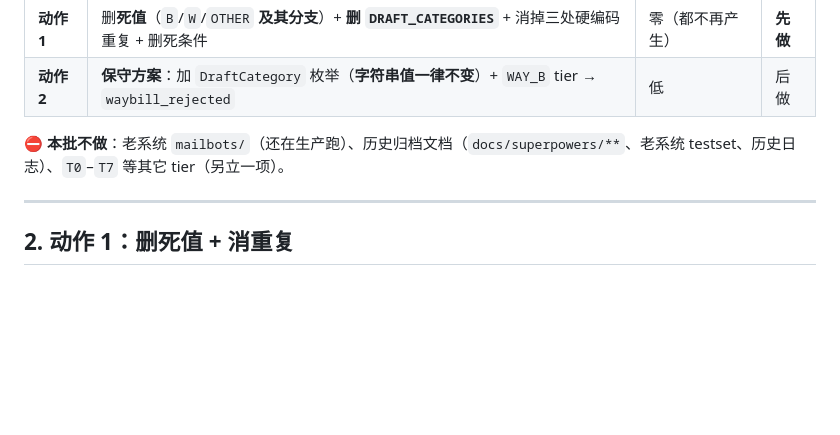
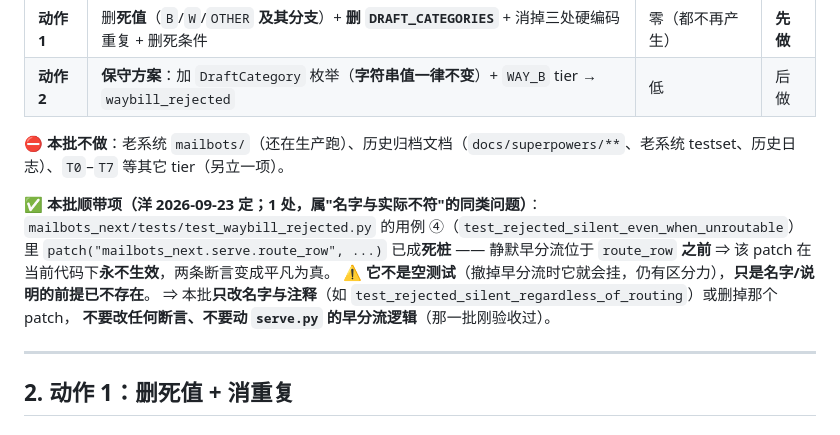
Before and after one commit to roke8x-max/yxo-app, a Markdown page: docs/2026-09-23-命名清理spec(OpenCode)-草单代号与WAY_B.md, the part around the change. Drawn GitHub-style; blank space fills up the shorter version.

Commit message:
docs(命名清理spec): 追加顺带项 —— route_row mock 死桩改名（洋 2026-09-23 定）
验收第三批时发现的非阻塞问题：tests/test_waybill_rejected.py 的用例 ④
（test_rejected_silent_even_when_unroutable）里 patch 的 route_row 已成死桩 ——
静默早分流位于 route_row 之前 ⇒ patch 永不生效、两条断言平凡为真。

⚠️ 它不是空测试（撤掉早分流时它就会挂，仍有区分力），只是名字/说明的前提不再成立。
⇒ 按洋的决定：**随下一批（命名清理）一起改名**，本批不动。
spec 里已写清边界：本批只改名字与注释，不要改断言、不要动 serve.py 的早分流逻辑。

```diff
--- a/docs/2026-09-23-命名清理spec(OpenCode)-草单代号与WAY_B.md
+++ b/docs/2026-09-23-命名清理spec(OpenCode)-草单代号与WAY_B.md
@@ -26,6 +26,14 @@
 | **动作 2** | **保守方案**：加 `DraftCategory` 枚举（**字符串值一律不变**）+ `WAY_B` tier → `waybill_rejected` | 低 | 后做 |
 
 ⛔ **本批不做**：老系统 `mailbots/`（还在生产跑）、历史归档文档（`docs/superpowers/**`、老系统 testset、历史日志）、`T0`–`T7` 等其它 tier（另立一项）。
+
+✅ **本批顺带项（洋 2026-09-23 定；1 处，属"名字与实际不符"的同类问题）**：
+`mailbots_next/tests/test_waybill_rejected.py` 的用例 ④（`test_rejected_silent_even_when_unroutable`）
+里 `patch("mailbots_next.serve.route_row", ...)` 已成**死桩** —— 静默早分流位于 `route_row`
+**之前** ⇒ 该 patch 在当前代码下**永不生效**，两条断言变成平凡为真。
+⚠️ **它不是空测试**（撤掉早分流时它就会挂，仍有区分力），**只是名字/说明的前提已不存在**。
+⇒ 本批**只改名字与注释**（如 `test_rejected_silent_regardless_of_routing`）或删掉那个 patch，
+**不要改任何断言、不要动 `serve.py` 的早分流逻辑**（那一批刚验收过）。
 
 ---
 
```
